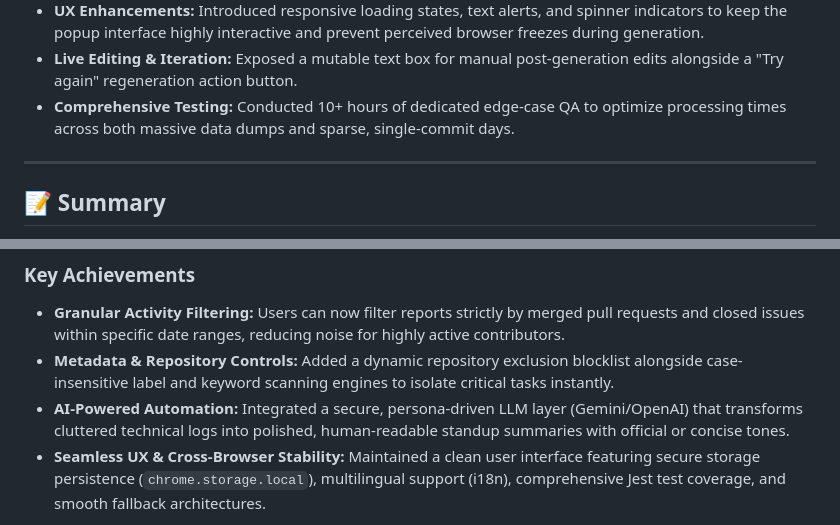
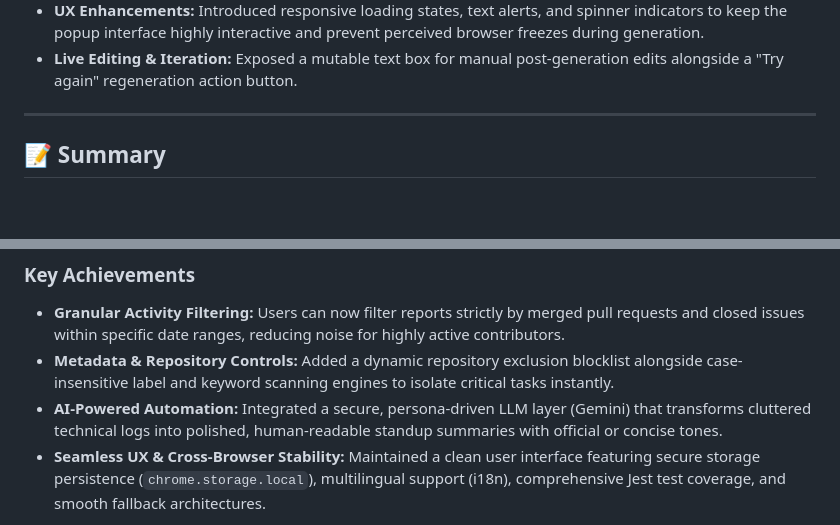
Before and after one commit to PopovaAnnaa/scrum-helper-addition, a Markdown page: README.md, 2 parts joined by grey strips. Rendered like a GitHub page; blank space fills up the shorter version.

Commit message:
Update README for clarity and accuracy
Removed redundant mention of OpenAI in AI-Powered Automation section and improved clarity in the README.

```diff
--- a/README.md
+++ b/README.md
@@ -188,7 +188,6 @@ My objective was to introduce an intelligent AI layer to the extension, enabling
 * **Core Integration (`scrumHelper.js`):** Intercepted the legacy `allIncluded` data pipeline. Added conditional routing logic: if the AI toggle is active, data branches to the `aiService` pipeline; otherwise, it falls back gracefully to the legacy markdown generator.
 * **UX Enhancements:** Introduced responsive loading states, text alerts, and spinner indicators to keep the popup interface highly interactive and prevent perceived browser freezes during generation.
 * **Live Editing & Iteration:** Exposed a mutable text box for manual post-generation edits alongside a "Try again" regeneration action button.
-* **Comprehensive Testing:** Conducted 10+ hours of dedicated edge-case QA to optimize processing times across both massive data dumps and sparse, single-commit days.
 
 ---
 
@@ -200,7 +199,7 @@ The **Scrum Helper** extension has been successfully elevated from a raw data-fe
 
 * **Granular Activity Filtering:** Users can now filter reports strictly by merged pull requests and closed issues within specific date ranges, reducing noise for highly active contributors.
 * **Metadata & Repository Controls:** Added a dynamic repository exclusion blocklist alongside case-insensitive label and keyword scanning engines to isolate critical tasks instantly.
-* **AI-Powered Automation:** Integrated a secure, persona-driven LLM layer (Gemini/OpenAI) that transforms cluttered technical logs into polished, human-readable standup summaries with official or concise tones.
+* **AI-Powered Automation:** Integrated a secure, persona-driven LLM layer (Gemini) that transforms cluttered technical logs into polished, human-readable standup summaries with official or concise tones.
 * **Seamless UX & Cross-Browser Stability:** Maintained a clean user interface featuring secure storage persistence (`chrome.storage.local`), multilingual support (i18n), comprehensive Jest test coverage, and smooth fallback architectures.
 
 With these upgrades, Scrum Helper significantly reduces the manual friction of daily standup preparation, empowering developers across Chrome, Firefox, Edge, Brave, and Opera to generate precise, professional scrum reports in seconds.
```
